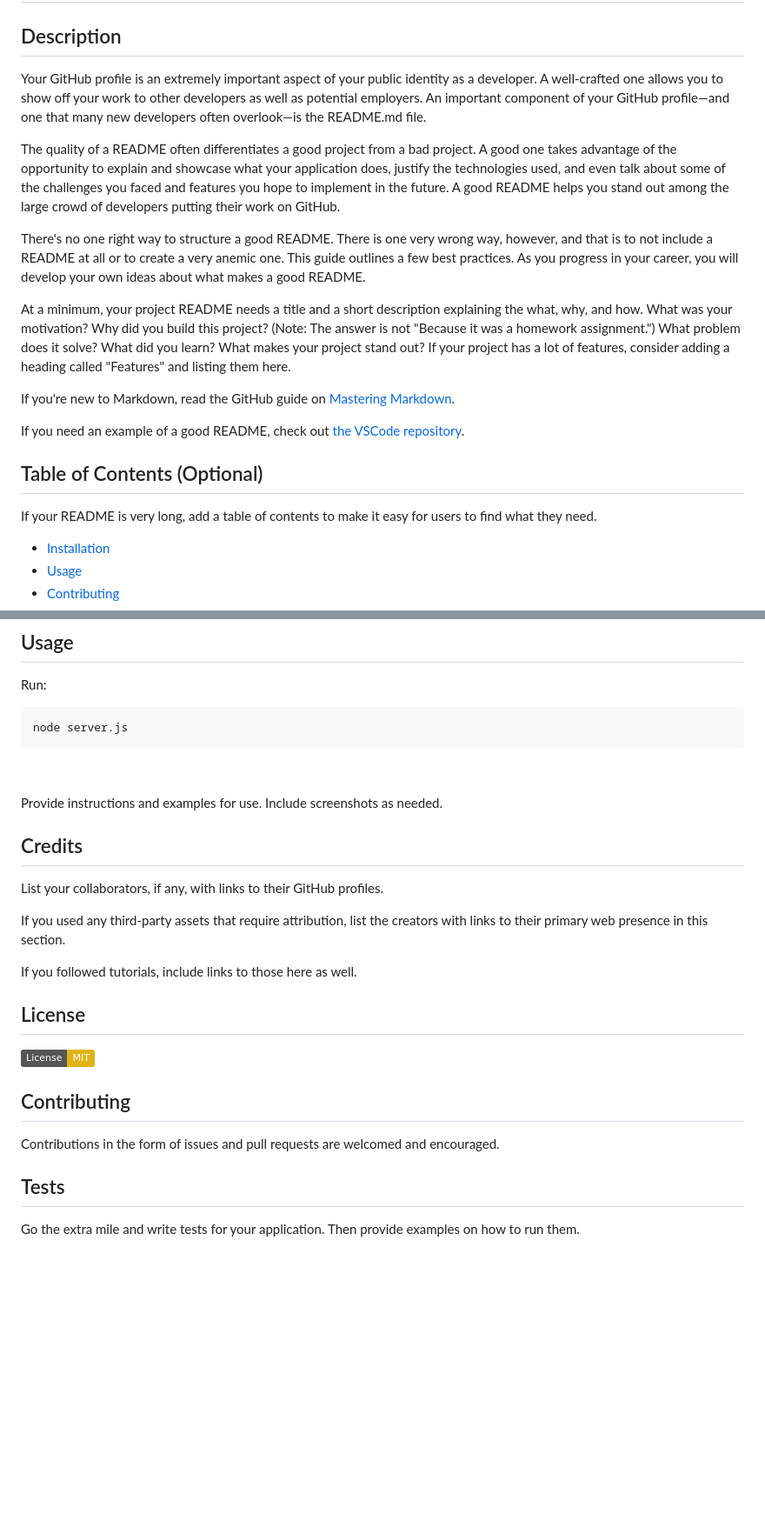
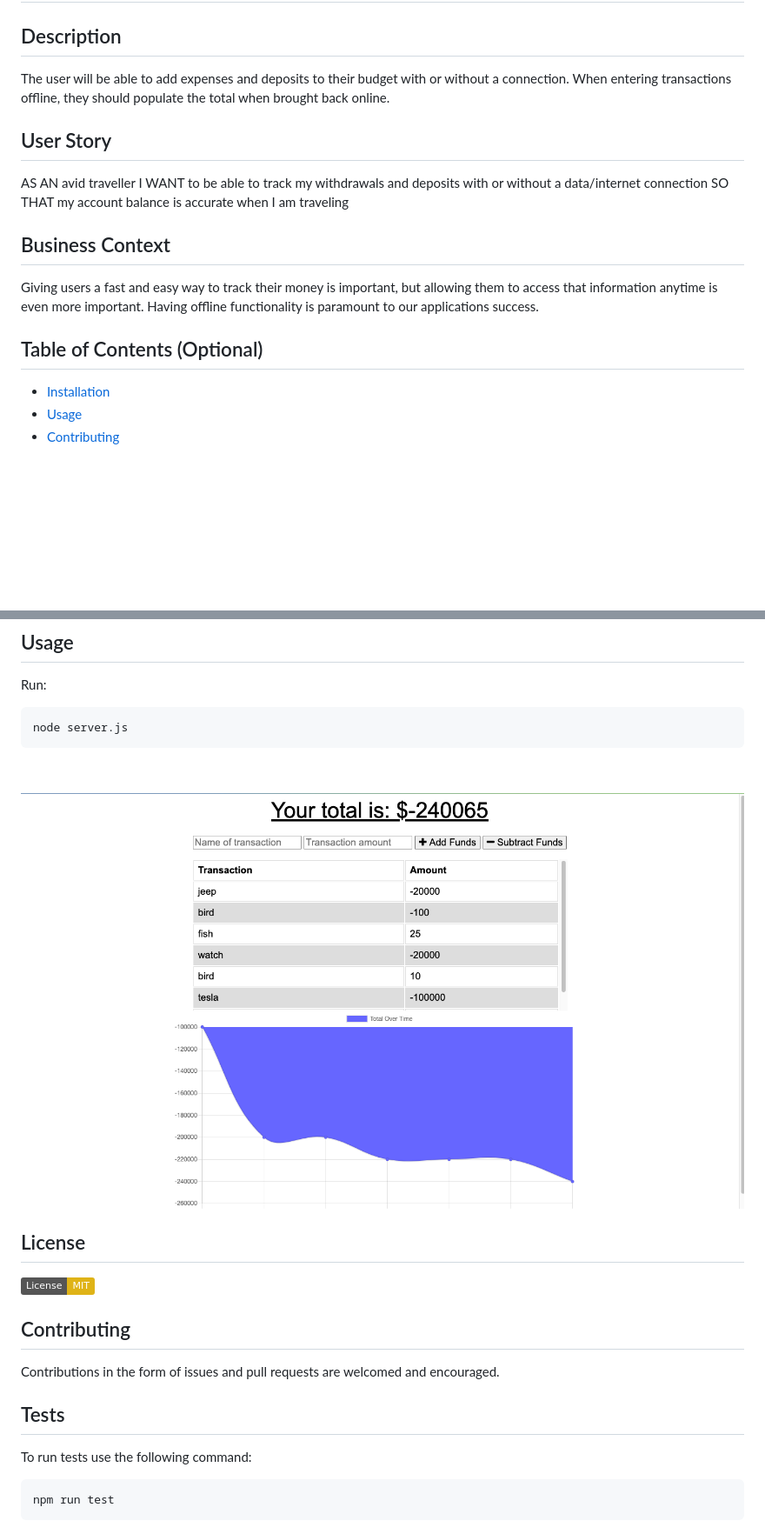
Before and after one commit to irasar/Budget-Tracker, a Markdown page: README.md, 2 parts joined by grey strips. Shown: that part at 87% size. Rendered like a GitHub page; pictures changed too: public/readmescreen.png (added); badges without logos; blank space fills up the shorter version.

Commit message:
readme complete

```diff
--- a/README.md
+++ b/README.md
@@ -2,22 +2,19 @@
 
 ## Description
 
-Your GitHub profile is an extremely important aspect of your public identity as a developer. A well-crafted one allows you to show off your work to other developers as well as potential employers. An important component of your GitHub profile—and one that many new developers often overlook—is the README.md file.
+The user will be able to add expenses and deposits to their budget with or without a connection. When entering transactions offline, they should populate the total when brought back online.
 
-The quality of a README often differentiates a good project from a bad project. A good one takes advantage of the opportunity to explain and showcase what your application does, justify the technologies used, and even talk about some of the challenges you faced and features you hope to implement in the future. A good README helps you stand out among the large crowd of developers putting their work on GitHub.
+## User Story
+AS AN avid traveller
+I WANT to be able to track my withdrawals and deposits with or without a data/internet connection
+SO THAT my account balance is accurate when I am traveling
 
-There's no one right way to structure a good README. There is one very wrong way, however, and that is to not include a README at all or to create a very anemic one. This guide outlines a few best practices. As you progress in your career, you will develop your own ideas about what makes a good README.
+## Business Context
 
-At a minimum, your project README needs a title and a short description explaining the what, why, and how. What was your motivation? Why did you build this project? (Note: The answer is not "Because it was a homework assignment.") What problem does it solve? What did you learn? What makes your project stand out? If your project has a lot of features, consider adding a heading called "Features" and listing them here.
-
-If you're new to Markdown, read the GitHub guide on [Mastering Markdown](https://guides.github.com/features/mastering-markdown/).
-
-If you need an example of a good README, check out [the VSCode repository](https://github.com/microsoft/vscode).
+Giving users a fast and easy way to track their money is important, but allowing them to access that information anytime is even more important. Having offline functionality is paramount to our applications success.
 
 
 ## Table of Contents (Optional)
-
-If your README is very long, add a table of contents to make it easy for users to find what they need.
 
 * [Installation](#installation)
 * [Usage](#usage)
@@ -36,16 +33,8 @@ To install use the following command:<br>
 
 Run: <pre><code>node server.js</pre></code><br>
 
-Provide instructions and examples for use. Include screenshots as needed.
 
-
-## Credits
-
-List your collaborators, if any, with links to their GitHub profiles.
-
-If you used any third-party assets that require attribution, list the creators with links to their primary web presence in this section.
-
-If you followed tutorials, include links to those here as well.
+![alt text](public/readmescreen.png)
 
 
 
@@ -60,6 +49,10 @@ If you followed tutorials, include links to those here as well.
 
 Contributions in the form of issues and pull requests are welcomed and encouraged.
 
+
+
 ## Tests
 
-Go the extra mile and write tests for your application. Then provide examples on how to run them.
+To run tests use the following command:
+
+<pre><code>npm run test</pre></code><br>
```
Also changed, not shown: 3 other files.
